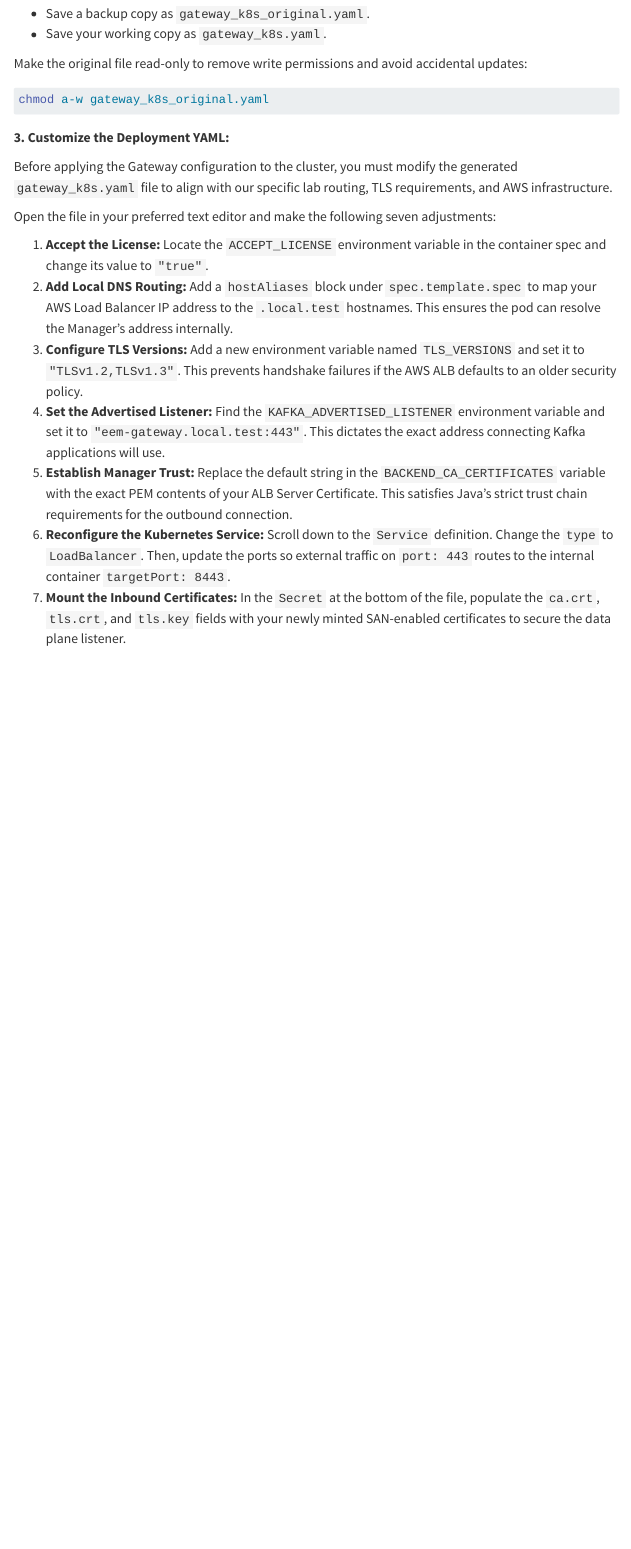
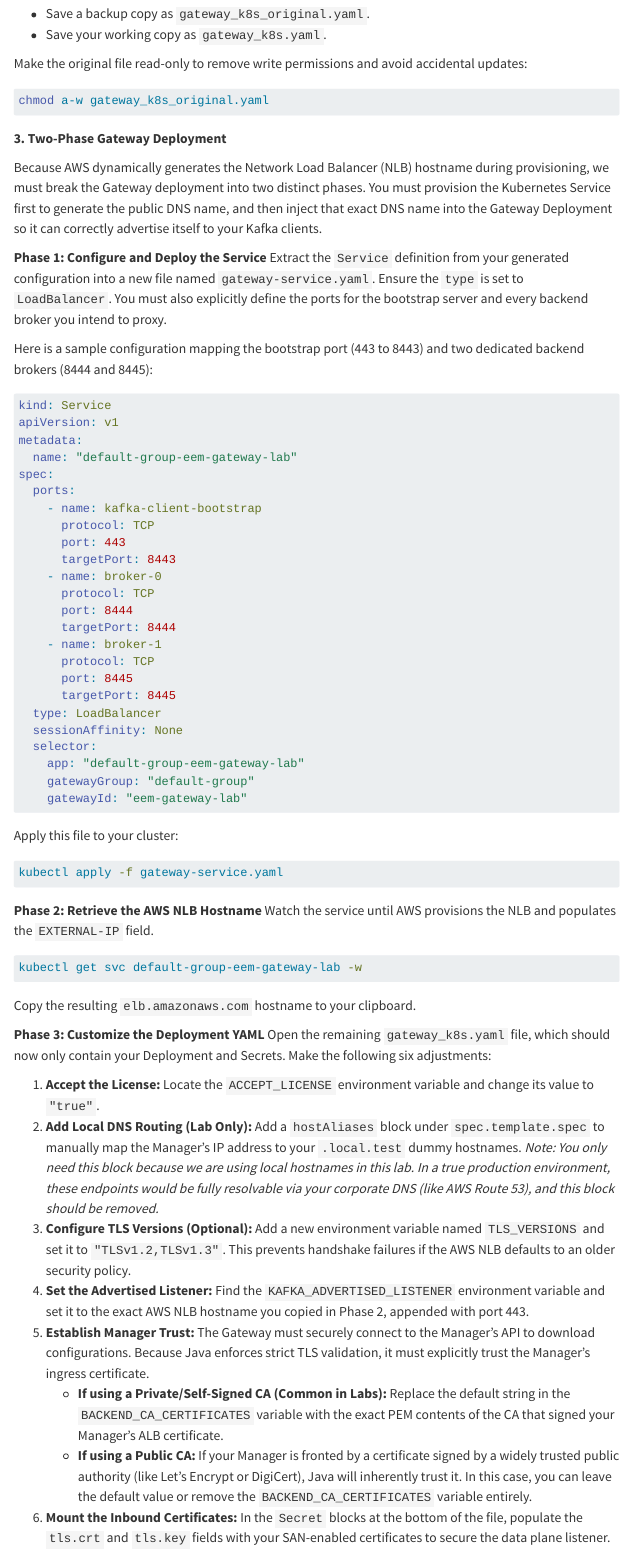
Before and after one commit to ibm-fsm/solution-eks-eem, a Quarto document (src/implementation_methodology/stepthree-imp.qmd): the page in a window 1100 px wide, from 7350 px down before the commit and from 7330 px down after it, so that both start at the same text. Rendered offline with R 4.5, knitr and Pandoc in place of Quarto, with nearby package versions; menus at the side of the page are left out; long lines of code are wrapped.

Commit message:
Refine Gateway deployment instructions: clarify authentication credential requirements, restructure deployment phases, and enhance TLS configuration guidance for AWS environments.

````diff
--- a/src/implementation_methodology/stepthree-imp.qmd
+++ b/src/implementation_methodology/stepthree-imp.qmd
@@ -307,18 +306,14 @@ Make the original file read-only to remove write permissions and avoid accidenta
 chmod a-w gateway_k8s_original.yaml
 ```
 
-**3. Customize the Deployment YAML:**
+**3. Two-Phase Gateway Deployment**
 
-Before applying the Gateway configuration to the cluster, you must modify the generated `gateway_k8s.yaml` file to align with our specific lab routing, TLS requirements, and AWS infrastructure.
+Because AWS dynamically generates the Network Load Balancer (NLB) hostname during provisioning, we must break the Gateway deployment into two distinct phases. You must provision the Kubernetes Service first to generate the public DNS name, and then inject that exact DNS name into the Gateway Deployment so it can correctly advertise itself to your Kafka clients.
 
-Open the file in your preferred text editor and make the following seven adjustments:
+**Phase 1: Configure and Deploy the Service**
+Extract the `Service` definition from your generated configuration into a new file named `gateway-service.yaml`. Ensure the `type` is set to `LoadBalancer`. You must also explicitly define the ports for the bootstrap server and every backend broker you intend to proxy.
 
-1. **Accept the License:** Locate the `ACCEPT_LICENSE` environment variable in the container spec and change its value to `"true"`.
-2. **Add Local DNS Routing:** Add a `hostAliases` block under `spec.template.spec` to map your AWS Load Balancer IP address to the `.local.test` hostnames. This ensures the pod can resolve the Manager's address internally.
-3. **Configure TLS Versions:** Add a new environment variable named `TLS_VERSIONS` and set it to `"TLSv1.2,TLSv1.3"`. This prevents handshake failures if the AWS ALB defaults to an older security policy.
-4. **Set the Advertised Listener:** Find the `KAFKA_ADVERTISED_LISTENER` environment variable and set it to `"eem-gateway.local.test:443"`. This dictates the exact address connecting Kafka applications will use.
-5. **Establish Manager Trust:** Replace the default string in the `BACKEND_CA_CERTIFICATES` variable with the exact PEM contents of your ALB Server Certificate. This satisfies Java's strict trust chain requirements for the outbound connection.
-6. **Reconfigure the Kubernetes Service:** Scroll down to the `Service` definition. Change the `type` to `LoadBalancer`. Then, update the ports so external traffic on `port: 443` routes to the internal container `targetPort: 8443`.
-7. **Mount the Inbound Certificates:** In the `Secret` at the bottom of the file, populate the `ca.crt`, `tls.crt`, and `tls.key` fields with your newly minted SAN-enabled certificates to secure the data plane listener.
+Here is a sample configuration mapping the bootstrap port (443 to 8443) and two dedicated backend brokers (8444 and 8445):
 
-Below is a complete, reference example of the modified `gateway_k8s.yaml` file with all seven changes applied.
+```yaml
+kind: Service
@@ -324,0 +324,14 @@ Below is a complete, reference example of the modified `gateway_k8s.yaml` file w
+  ports:
+    - name: kafka-client-bootstrap
+      protocol: TCP
+      port: 443
+      targetPort: 8443
+    - name: broker-0
+      protocol: TCP
+      port: 8444
+      targetPort: 8444
+    - name: broker-1
+      protocol: TCP
+      port: 8445
+      targetPort: 8445
+  type: LoadBalancer
@@ -325 +344,24 @@ Below is a complete, reference example of the modified `gateway_k8s.yaml` file w
 
+Apply this file to your cluster:
+```bash
+kubectl apply -f gateway-service.yaml
+```
+
+**Phase 2: Retrieve the AWS NLB Hostname**
+Watch the service until AWS provisions the NLB and populates the `EXTERNAL-IP` field.
+```bash
+kubectl get svc default-group-eem-gateway-lab -w
+```
+Copy the resulting `elb.amazonaws.com` hostname to your clipboard.
+
+**Phase 3: Customize the Deployment YAML**
+Open the remaining `gateway_k8s.yaml` file, which should now only contain your Deployment and Secrets. Make the following six adjustments:
+
+1. **Accept the License:** Locate the `ACCEPT_LICENSE` environment variable and change its value to `"true"`.
+2. **Add Local DNS Routing (Lab Only):** Add a `hostAliases` block under `spec.template.spec` to manually map the Manager's IP address to your `.local.test` dummy hostnames. *Note: You only need this block because we are using local hostnames in this lab. In a true production environment, these endpoints would be fully resolvable via your corporate DNS (like AWS Route 53), and this block should be removed.*
+3. **Configure TLS Versions (Optional):** Add a new environment variable named `TLS_VERSIONS` and set it to `"TLSv1.2,TLSv1.3"`. This prevents handshake failures if the AWS NLB defaults to an older security policy.
+4. **Set the Advertised Listener:** Find the `KAFKA_ADVERTISED_LISTENER` environment variable and set it to the exact AWS NLB hostname you copied in Phase 2, appended with port 443.
+5. **Establish Manager Trust:** The Gateway must securely connect to the Manager's API to download configurations. Because Java enforces strict TLS validation, it must explicitly trust the Manager's ingress certificate.
+    * **If using a Private/Self-Signed CA (Common in Labs):** Replace the default string in the `BACKEND_CA_CERTIFICATES` variable with the exact PEM contents of the CA that signed your Manager's ALB certificate.
+    * **If using a Public CA:** If your Manager is fronted by a certificate signed by a widely trusted public authority (like Let's Encrypt or DigiCert), Java will inherently trust it. In this case, you can leave the default value or remove the `BACKEND_CA_CERTIFICATES` variable entirely.
+6. **Mount the Inbound Certificates:** In the `Secret` blocks at the bottom of the file, populate the `tls.crt` and `tls.key` fields with your SAN-enabled certificates to secure the data plane listener.
@@ -325,0 +380,2 @@ Below is a complete, reference example of the modified `gateway_k8s.yaml` file w
+```yaml
+kind: Service
@@ -325,0 +386,14 @@ Below is a complete, reference example of the modified `gateway_k8s.yaml` file w
+  ports:
+    - name: kafka-client-bootstrap
+      protocol: TCP
+      port: 443
+      targetPort: 8443
+    - name: broker-0
+      protocol: TCP
+      port: 8444
+      targetPort: 8444
+    - name: broker-1
+      protocol: TCP
+      port: 8445
+      targetPort: 8445
+  type: LoadBalancer
@@ -326,3 +407,4 @@ Below is a complete, reference example of the modified `gateway_k8s.yaml` file w
+**gateway_k8s.yaml**
 ```yaml
 apiVersion: apps/v1
 kind: Deployment
````
Also changed, not shown: src/implementation_methodology/stepthree-imp.qmd (76 more changed lines).
